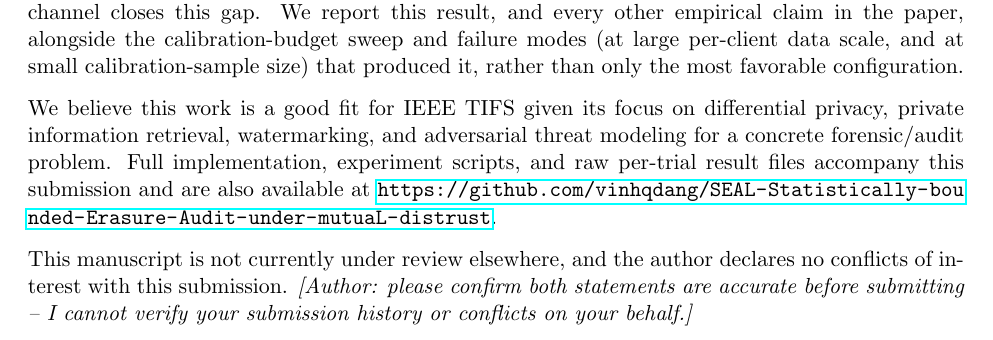
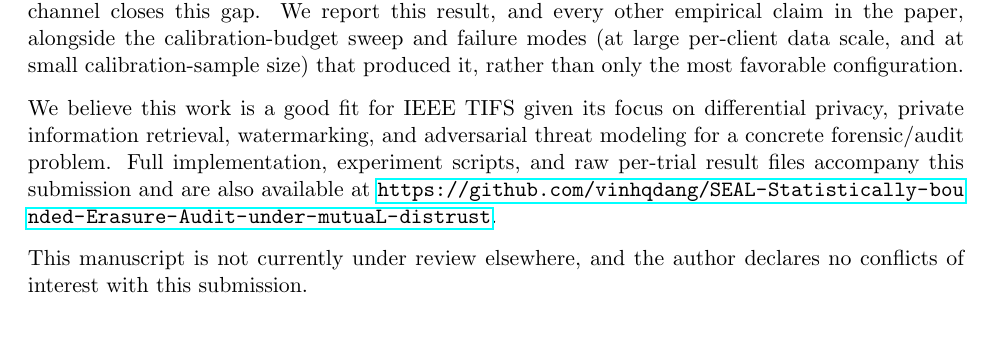
Before and after one commit to vinhqdang/SEAL-Statistically-bounded-Erasure-Audit-under-mutuaL-distrust, a LaTeX letter (paper/cover_letter.tex): part of page 1 of 2 before the commit and part of the page after it, cut so that both start at the same text. Compiled offline with pdfLaTeX.

Commit message:
Finalize cover letter: confirmed not under review elsewhere, no conflicts of interest

```diff
--- a/paper/cover_letter.tex
+++ b/paper/cover_letter.tex
@@ -21,7 +21,7 @@ The contribution is explicitly one of composition and precise scoping rather tha
 
 We believe this work is a good fit for IEEE TIFS given its focus on differential privacy, private information retrieval, watermarking, and adversarial threat modeling for a concrete forensic/audit problem. Full implementation, experiment scripts, and raw per-trial result files accompany this submission and are also available at \url{https://github.com/vinhqdang/SEAL-Statistically-bounded-Erasure-Audit-under-mutuaL-distrust}.
 
-This manuscript is not currently under review elsewhere, and the author declares no conflicts of interest with this submission. \emph{[Author: please confirm both statements are accurate before submitting -- I cannot verify your submission history or conflicts on your behalf.]}
+This manuscript is not currently under review elsewhere, and the author declares no conflicts of interest with this submission.
 
 Thank you for your consideration.
 
```
Also changed, not shown: paper/cover_letter.pdf.
